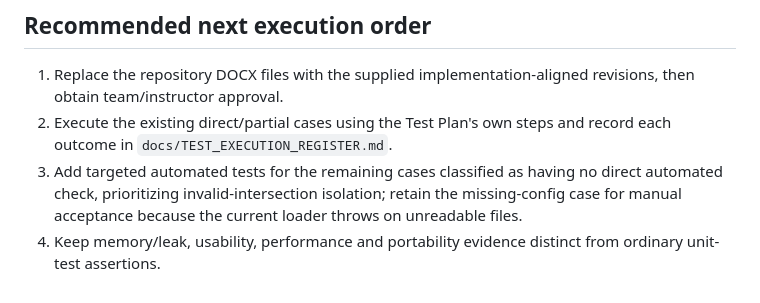
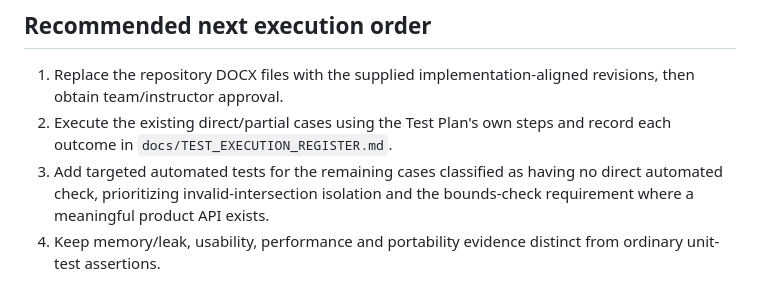
Before and after one commit to team16-traffic-management/team16-traffic-management-system, a Markdown page: docs/TEST_CASE_AUTOMATION_CROSSWALK.md, the part around the change. Rendered like a GitHub page.

Commit message:
docs: update remaining automation priorities

```diff
--- a/docs/TEST_CASE_AUTOMATION_CROSSWALK.md
+++ b/docs/TEST_CASE_AUTOMATION_CROSSWALK.md
@@ -101,5 +101,5 @@
 
 1. Replace the repository DOCX files with the supplied implementation-aligned revisions, then obtain team/instructor approval.
 2. Execute the existing direct/partial cases using the Test Plan's own steps and record each outcome in `docs/TEST_EXECUTION_REGISTER.md`.
-3. Add targeted automated tests for the remaining cases classified as having no direct automated check, prioritizing invalid-intersection isolation; retain the missing-config case for manual acceptance because the current loader throws on unreadable files.
+3. Add targeted automated tests for the remaining cases classified as having no direct automated check, prioritizing invalid-intersection isolation and the bounds-check requirement where a meaningful product API exists.
 4. Keep memory/leak, usability, performance and portability evidence distinct from ordinary unit-test assertions.
```
